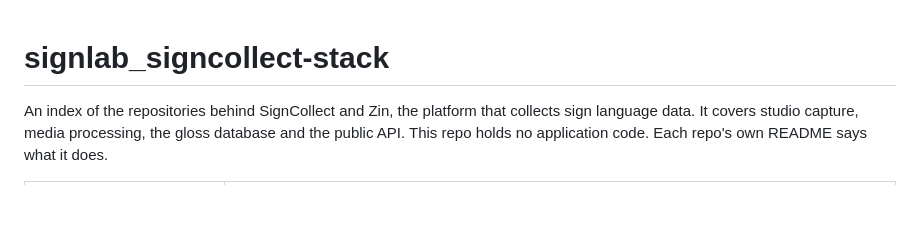
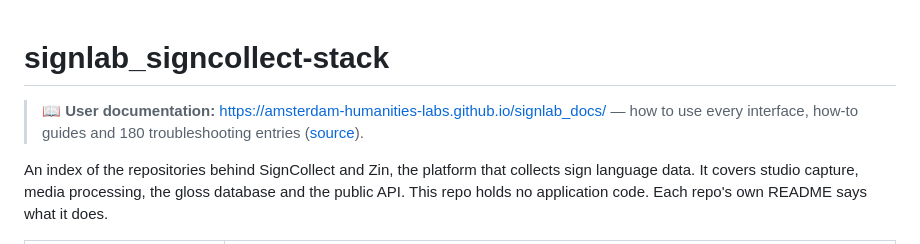
Before and after one commit to Amsterdam-Humanities-Labs/signlab_signcollect-stack, a Markdown page: README.md, the part around the change. Drawn GitHub-style; blank space fills up the shorter version.

Commit message:
README: link the public user documentation site
Co-Authored-By: Claude Opus 5.5 (1M context) <noreply@anthropic.com>
Claude-Session: https://claude.ai/code/session_01Q96cin1pLs7vTRPN9HVPQX

```diff
--- a/README.md
+++ b/README.md
@@ -1,4 +1,6 @@
 # signlab_signcollect-stack
+
+> 📖 **User documentation:** https://amsterdam-humanities-labs.github.io/signlab_docs/ — how to use every interface, how-to guides and 180 troubleshooting entries ([source](https://github.com/Amsterdam-Humanities-Labs/signlab_docs)).
 
 An index of the repositories behind SignCollect and Zin, the platform that
 collects sign language data. It covers studio capture, media processing, the
```
